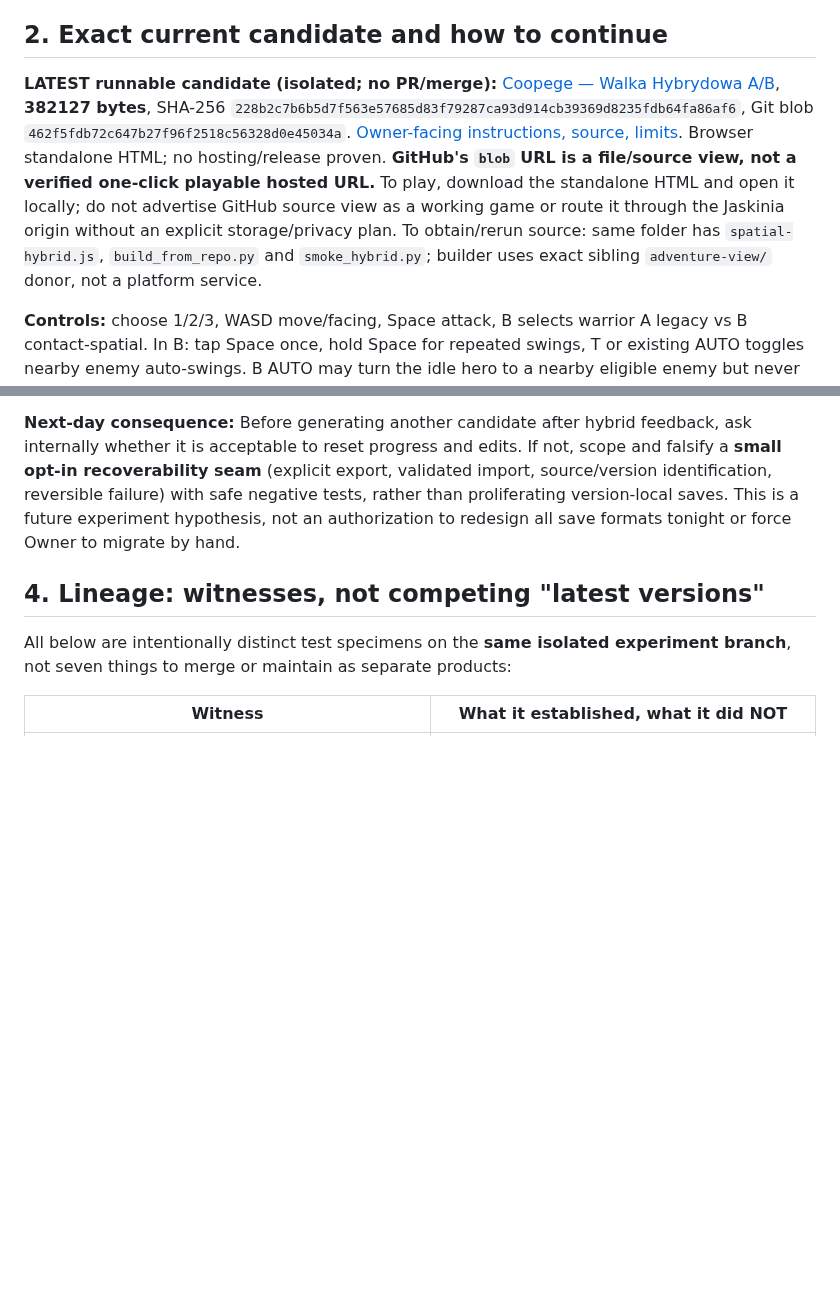
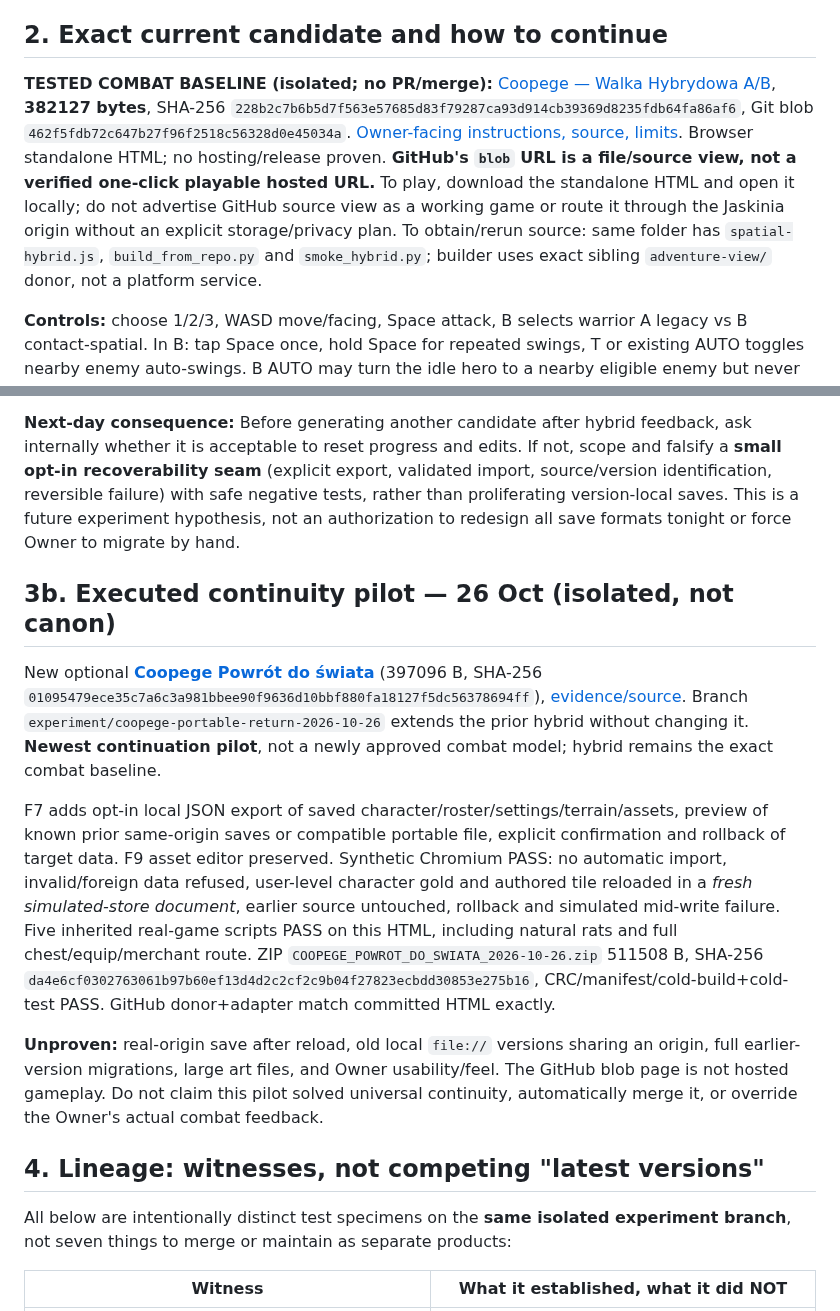
Before and after one commit to Jozzpoly/Coopege, a Markdown page: research/recovery/VERIFIED_ENTRYPOINT_2026-10-24.md, 2 parts joined by grey strips. Rendered like a GitHub page; blank space fills up the shorter version.

Commit message:
checkpoint: bounded F7 return pilot, preserved hybrid baseline, real validation limits

```diff
--- a/research/recovery/VERIFIED_ENTRYPOINT_2026-10-24.md
+++ b/research/recovery/VERIFIED_ENTRYPOINT_2026-10-24.md
@@ -12,7 +12,7 @@
 
 ## 2. Exact current candidate and how to continue
 
-**LATEST runnable candidate (isolated; no PR/merge):** [Coopege — Walka Hybrydowa A/B](https://github.com/Jozzpoly/Coopege/blob/experiment/coopege-one-world-authoring-2026-10-25/experiments/coopege-one-world-authoring/combat-hybrid-2026-10-26/Coopege_Walka_Hybrydowa_AB_2026-10-26.html), **382127 bytes**, SHA-256 `228b2c7b6b5d7f563e57685d83f79287ca93d914cb39369d8235fdb64fa86af6`, Git blob `462f5fdb72c647b27f96f2518c56328d0e45034a`. [Owner-facing instructions, source, limits](https://github.com/Jozzpoly/Coopege/blob/experiment/coopege-one-world-authoring-2026-10-25/experiments/coopege-one-world-authoring/combat-hybrid-2026-10-26/README_PL.md). Browser standalone HTML; no hosting/release proven. **GitHub's `blob` URL is a file/source view, not a verified one-click playable hosted URL.** To play, download the standalone HTML and open it locally; do not advertise GitHub source view as a working game or route it through the Jaskinia origin without an explicit storage/privacy plan. To obtain/rerun source: same folder has `spatial-hybrid.js`, `build_from_repo.py` and `smoke_hybrid.py`; builder uses exact sibling `adventure-view/` donor, not a platform service.
+**TESTED COMBAT BASELINE (isolated; no PR/merge):** [Coopege — Walka Hybrydowa A/B](https://github.com/Jozzpoly/Coopege/blob/experiment/coopege-one-world-authoring-2026-10-25/experiments/coopege-one-world-authoring/combat-hybrid-2026-10-26/Coopege_Walka_Hybrydowa_AB_2026-10-26.html), **382127 bytes**, SHA-256 `228b2c7b6b5d7f563e57685d83f79287ca93d914cb39369d8235fdb64fa86af6`, Git blob `462f5fdb72c647b27f96f2518c56328d0e45034a`. [Owner-facing instructions, source, limits](https://github.com/Jozzpoly/Coopege/blob/experiment/coopege-one-world-authoring-2026-10-25/experiments/coopege-one-world-authoring/combat-hybrid-2026-10-26/README_PL.md). Browser standalone HTML; no hosting/release proven. **GitHub's `blob` URL is a file/source view, not a verified one-click playable hosted URL.** To play, download the standalone HTML and open it locally; do not advertise GitHub source view as a working game or route it through the Jaskinia origin without an explicit storage/privacy plan. To obtain/rerun source: same folder has `spatial-hybrid.js`, `build_from_repo.py` and `smoke_hybrid.py`; builder uses exact sibling `adventure-view/` donor, not a platform service.
 
 **Controls:** choose 1/2/3, WASD move/facing, Space attack, B selects warrior A legacy vs B contact-spatial. In B: tap Space once, hold Space for repeated swings, T or existing AUTO toggles nearby enemy auto-swings. B AUTO may turn the idle hero to a nearby eligible enemy but never chases; while moving, user's facing wins. Same 135 ms contact-timed hit, LOS/arc/range, possibility of miss and limited multihit. Soft body separation applies in **both A and B**, and other classes; imperfect when blocked by world geometry. V toggles more world vs full HUD; E interaction, C inventory, F2 map editing. Distinct `coopege_hybrid_combat_2026_10_26_` save/asset/terrain keys, without importing parent saves.
 
@@ -42,6 +42,14 @@
 
 **Next-day consequence:** Before generating another candidate after hybrid feedback, ask internally whether it is acceptable to reset progress and edits. If not, scope and falsify a **small opt-in recoverability seam** (explicit export, validated import, source/version identification, reversible failure) with safe negative tests, rather than proliferating version-local saves. This is a future experiment hypothesis, not an authorization to redesign all save formats tonight or force Owner to migrate by hand.
 
+## 3b. Executed continuity pilot — 26 Oct (isolated, not canon)
+
+New optional [**Coopege Powrót do świata**](https://github.com/Jozzpoly/Coopege/blob/experiment/coopege-portable-return-2026-10-26/experiments/coopege-one-world-authoring/continuity-2026-10-26/Coopege_Powrot_Do_Swiata_2026-10-26.html) (397096 B, SHA-256 `01095479ece35c7a6c3a981bbee90f9636d10bbf880fa18127f5dc56378694ff`), [evidence/source](https://github.com/Jozzpoly/Coopege/blob/experiment/coopege-portable-return-2026-10-26/experiments/coopege-one-world-authoring/continuity-2026-10-26/README_PL.md). Branch `experiment/coopege-portable-return-2026-10-26` extends the prior hybrid without changing it. **Newest continuation pilot**, not a newly approved combat model; hybrid remains the exact combat baseline.
+
+F7 adds opt-in local JSON export of saved character/roster/settings/terrain/assets, preview of known prior same-origin saves or compatible portable file, explicit confirmation and rollback of target data. F9 asset editor preserved. Synthetic Chromium PASS: no automatic import, invalid/foreign data refused, user-level character gold and authored tile reloaded in a *fresh simulated-store document*, earlier source untouched, rollback and simulated mid-write failure. Five inherited real-game scripts PASS on this HTML, including natural rats and full chest/equip/merchant route. ZIP `COOPEGE_POWROT_DO_SWIATA_2026-10-26.zip` 511508 B, SHA-256 `da4e6cf0302763061b97b60ef13d4d2c2cf2c9b04f27823ecbdd30853e275b16`, CRC/manifest/cold-build+cold-test PASS. GitHub donor+adapter match committed HTML exactly.
+
+**Unproven:** real-origin save after reload, old local `file://` versions sharing an origin, full earlier-version migrations, large art files, and Owner usability/feel. The GitHub blob page is not hosted gameplay. Do not claim this pilot solved universal continuity, automatically merge it, or override the Owner's actual combat feedback.
+
 ## 4. Lineage: witnesses, not competing "latest versions"
 
 All below are intentionally distinct test specimens on the **same isolated experiment branch**, not seven things to merge or maintain as separate products:
```
